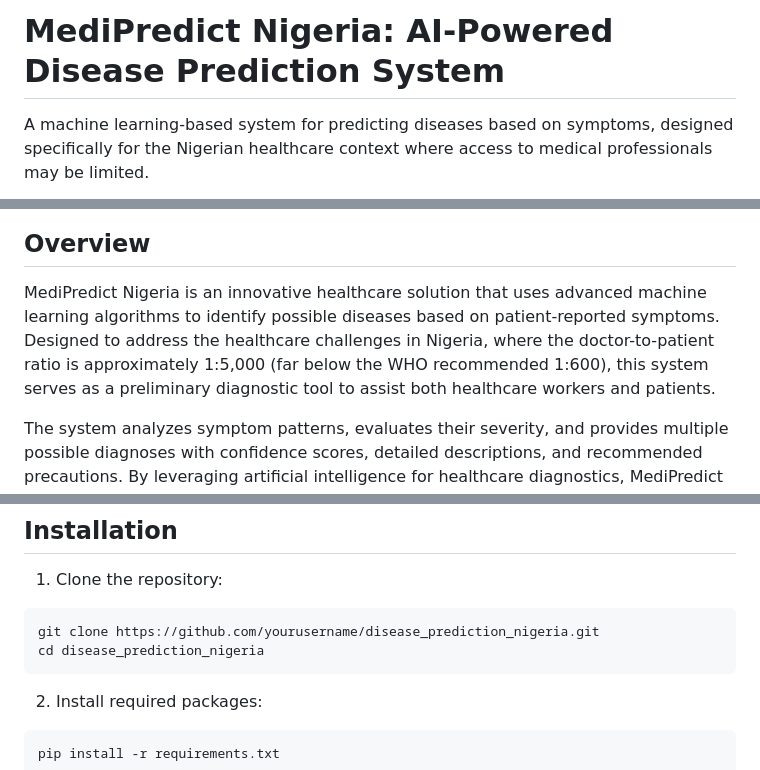
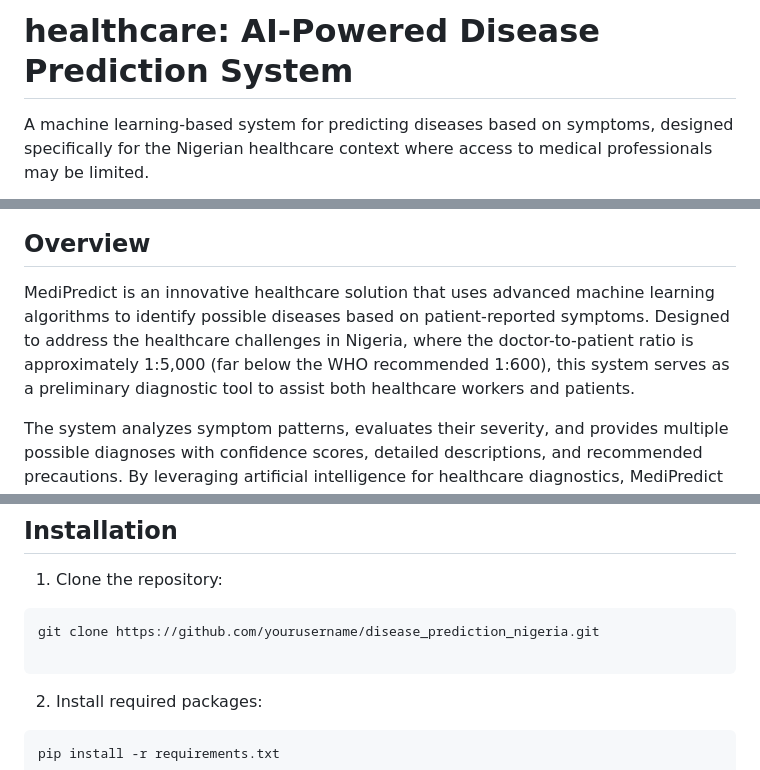
Before and after one commit to sashanth-13/MedNova, a Markdown page: README.md, 3 parts joined by grey strips. Rendered like a GitHub page.

Commit message:
Rename project to 'healthcare' and update description
Updated project name in README and refined overview.

````diff
--- a/README.md
+++ b/README.md
@@ -1,4 +1,4 @@
-# MediPredict Nigeria: AI-Powered Disease Prediction System
+# healthcare: AI-Powered Disease Prediction System
 
 A machine learning-based system for predicting diseases based on symptoms, designed specifically for the Nigerian healthcare context where access to medical professionals may be limited.
 
@@ -6,7 +6,7 @@ A machine learning-based system for predicting diseases based on symptoms, desig
 
 ## Overview
 
-MediPredict Nigeria is an innovative healthcare solution that uses advanced machine learning algorithms to identify possible diseases based on patient-reported symptoms. Designed to address the healthcare challenges in Nigeria, where the doctor-to-patient ratio is approximately 1:5,000 (far below the WHO recommended 1:600), this system serves as a preliminary diagnostic tool to assist both healthcare workers and patients.
+MediPredict  is an innovative healthcare solution that uses advanced machine learning algorithms to identify possible diseases based on patient-reported symptoms. Designed to address the healthcare challenges in Nigeria, where the doctor-to-patient ratio is approximately 1:5,000 (far below the WHO recommended 1:600), this system serves as a preliminary diagnostic tool to assist both healthcare workers and patients.
 
 The system analyzes symptom patterns, evaluates their severity, and provides multiple possible diagnoses with confidence scores, detailed descriptions, and recommended precautions. By leveraging artificial intelligence for healthcare diagnostics, MediPredict aims to reduce diagnostic delays, minimize the risks of self-medication, and optimize the use of limited healthcare resources, particularly in underserved rural communities.
 
@@ -40,7 +40,7 @@ The system uses multiple datasets:
 1. Clone the repository:
 ```
 git clone https://github.com/yourusername/disease_prediction_nigeria.git
-cd disease_prediction_nigeria
+
 ```
 
 2. Install required packages:
````
